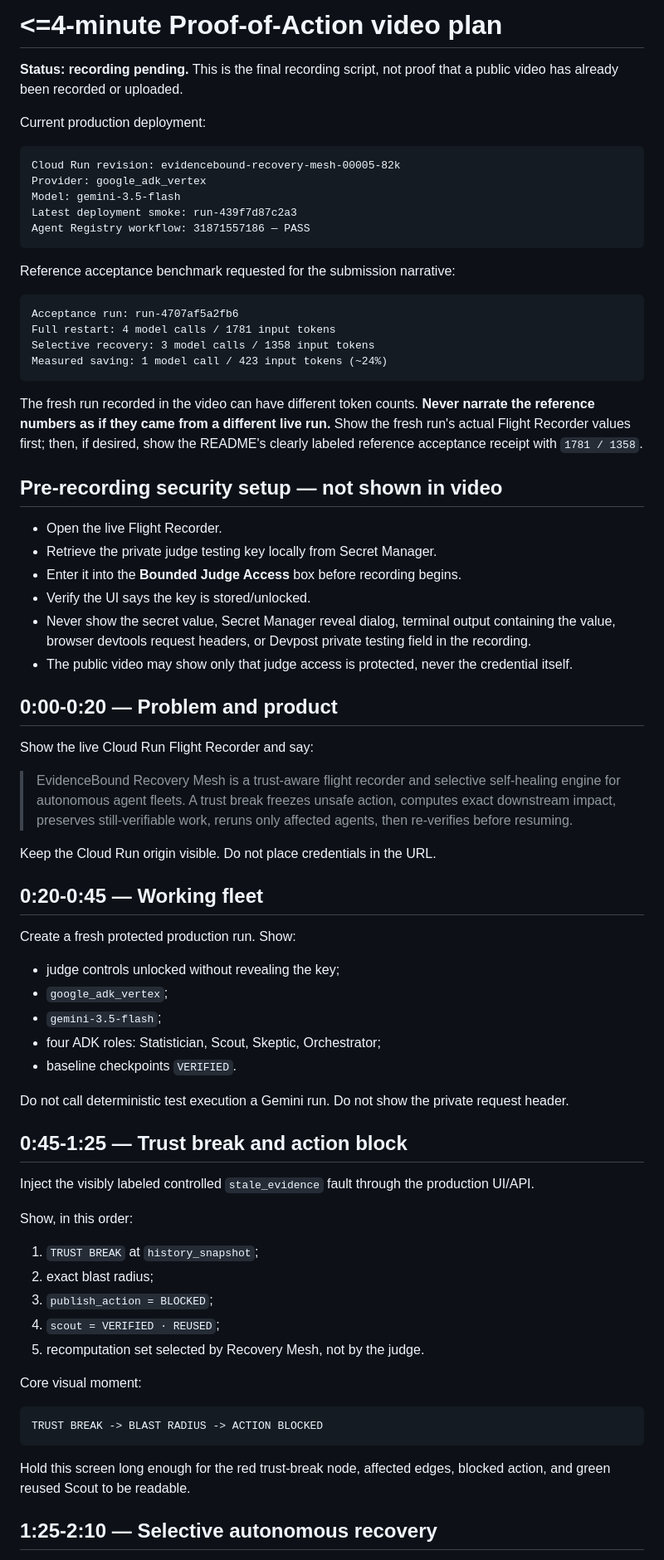
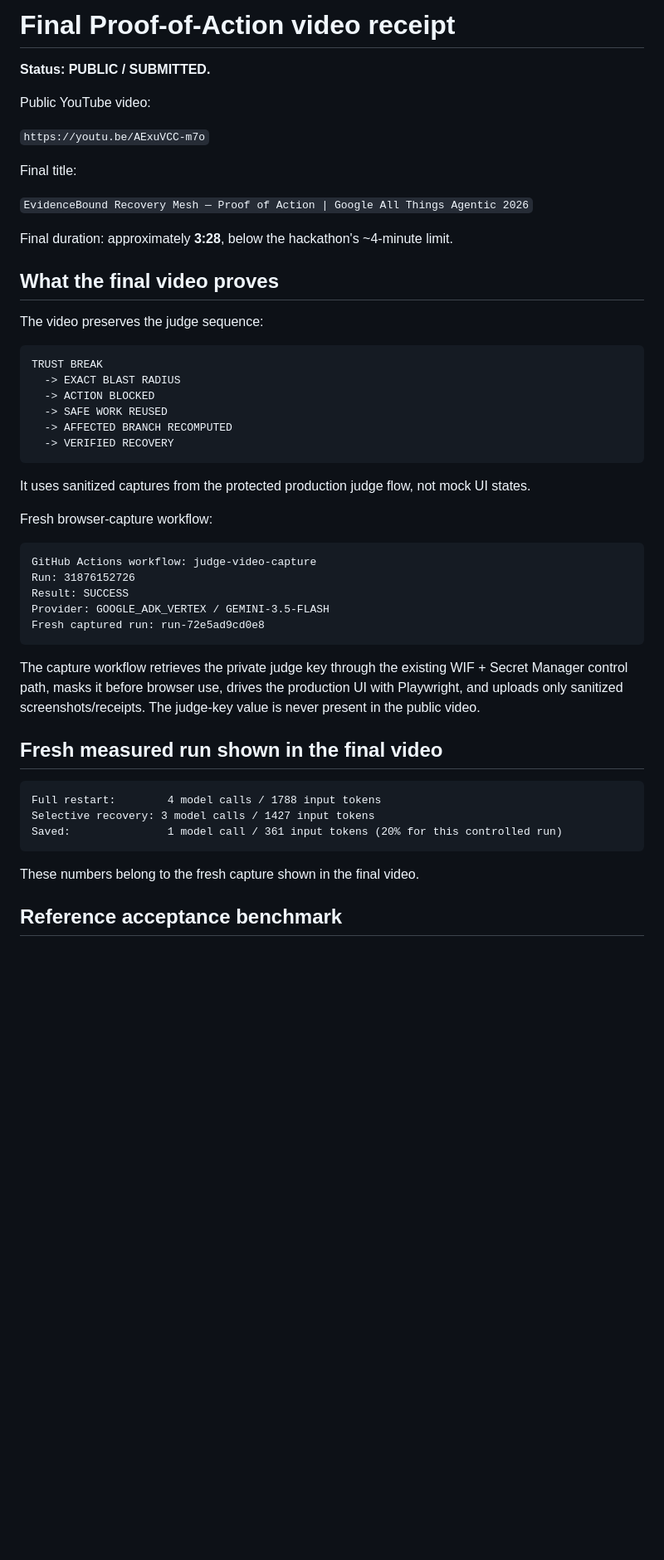
Before and after one commit to evidencebound/evidencebound-recovery-mesh, a Markdown page: docs/PROOF_OF_ACTION_VIDEO.md, the part around one of its changes. Shown at 83% size. Drawn GitHub-style; blank space fills up the shorter version.

Commit message:
Record final public Proof-of-Action video receipt

````diff
--- a/docs/PROOF_OF_ACTION_VIDEO.md
+++ b/docs/PROOF_OF_ACTION_VIDEO.md
@@ -1,76 +1,53 @@
-# <=4-minute Proof-of-Action video plan
+# Final Proof-of-Action video receipt
 
-**Status: recording pending.** This is the final recording script, not proof that a public video has already been recorded or uploaded.
+**Status: PUBLIC / SUBMITTED.**
 
-Current production deployment:
+Public YouTube video:
+
+`https://youtu.be/AExuVCC-m7o`
+
+Final title:
+
+`EvidenceBound Recovery Mesh — Proof of Action | Google All Things Agentic 2026`
+
+Final duration: approximately **3:28**, below the hackathon's ~4-minute limit.
+
+## What the final video proves
+
+The video preserves the judge sequence:
 
 ```text
-Cloud Run revision: evidencebound-recovery-mesh-00005-82k
-Provider: google_adk_vertex
-Model: gemini-3.5-flash
-Latest deployment smoke: run-439f7d87c2a3
-Agent Registry workflow: 31871557186 — PASS
+TRUST BREAK
+  -> EXACT BLAST RADIUS
+  -> ACTION BLOCKED
+  -> SAFE WORK REUSED
+  -> AFFECTED BRANCH RECOMPUTED
+  -> VERIFIED RECOVERY
 ```
 
-Reference acceptance benchmark requested for the submission narrative:
+It uses sanitized captures from the protected production judge flow, not mock UI states.
+
+Fresh browser-capture workflow:
 
 ```text
-Acceptance run: run-4707af5a2fb6
-Full restart: 4 model calls / 1781 input tokens
-Selective recovery: 3 model calls / 1358 input tokens
-Measured saving: 1 model call / 423 input tokens (~24%)
+GitHub Actions workflow: judge-video-capture
+Run: 31876152726
+Result: SUCCESS
+Provider: GOOGLE_ADK_VERTEX / GEMINI-3.5-FLASH
+Fresh captured run: run-72e5ad9cd0e8
 ```
 
-The fresh run recorded in the video can have different token counts. **Never narrate the reference numbers as if they came from a different live run.** Show the fresh run's actual Flight Recorder values first; then, if desired, show the README's clearly labeled reference acceptance receipt with `1781 / 1358`.
+The capture workflow retrieves the private judge key through the existing WIF + Secret Manager control path, masks it before browser use, drives the production UI with Playwright, and uploads only sanitized screenshots/receipts. The judge-key value is never present in the public video.
 
-## Pre-recording security setup — not shown in video
-
-- Open the live Flight Recorder.
-- Retrieve the private judge testing key locally from Secret Manager.
-- Enter it into the **Bounded Judge Access** box before recording begins.
-- Verify the UI says the key is stored/unlocked.
-- Never show the secret value, Secret Manager reveal dialog, terminal output containing the value, browser devtools request headers, or Devpost private testing field in the recording.
-- The public video may show only that judge access is protected, never the credential itself.
-
-## 0:00-0:20 — Problem and product
-
-Show the live Cloud Run Flight Recorder and say:
-
-> EvidenceBound Recovery Mesh is a trust-aware flight recorder and selective self-healing engine for autonomous agent fleets. A trust break freezes unsafe action, computes exact downstream impact, preserves still-verifiable work, reruns only affected agents, then re-verifies before resuming.
-
-Keep the Cloud Run origin visible. Do not place credentials in the URL.
-
-## 0:20-0:45 — Working fleet
-
-Create a fresh protected production run. Show:
-
-- judge controls unlocked without revealing the key;
-- `google_adk_vertex`;
-- `gemini-3.5-flash`;
-- four ADK roles: Statistician, Scout, Skeptic, Orchestrator;
-- baseline checkpoints `VERIFIED`.
-
-Do not call deterministic test execution a Gemini run. Do not show the private request header.
-
-## 0:45-1:25 — Trust break and action block
-
-Inject the visibly labeled controlled `stale_evidence` fault through the production UI/API.
-
-Show, in this order:
-
-1. `TRUST BREAK` at `history_snapshot`;
-2. exact blast radius;
-3. `publish_action = BLOCKED`;
-4. `scout = VERIFIED · REUSED`;
-5. recomputation set selected by Recovery Mesh, not by the judge.
-
-Core visual moment:
+## Fresh measured run shown in the final video
 
 ```text
-TRUST BREAK -> BLAST RADIUS -> ACTION BLOCKED
+Full restart:        4 model calls / 1788 input tokens
+Selective recovery: 3 model calls / 1427 input tokens
+Saved:               1 model call / 361 input tokens (20% for this controlled run)
 ```
 
-Hold this screen long enough for the red trust-break node, affected edges, blocked action, and green reused Scout to be readable.
+These numbers belong to the fresh capture shown in the final video.
 
-## 1:25-2:10 — Selective autonomous recovery
+## Reference acceptance benchmark
 
````
Also changed, not shown: other parts of docs/PROOF_OF_ACTION_VIDEO.md (+28 -44 lines).
